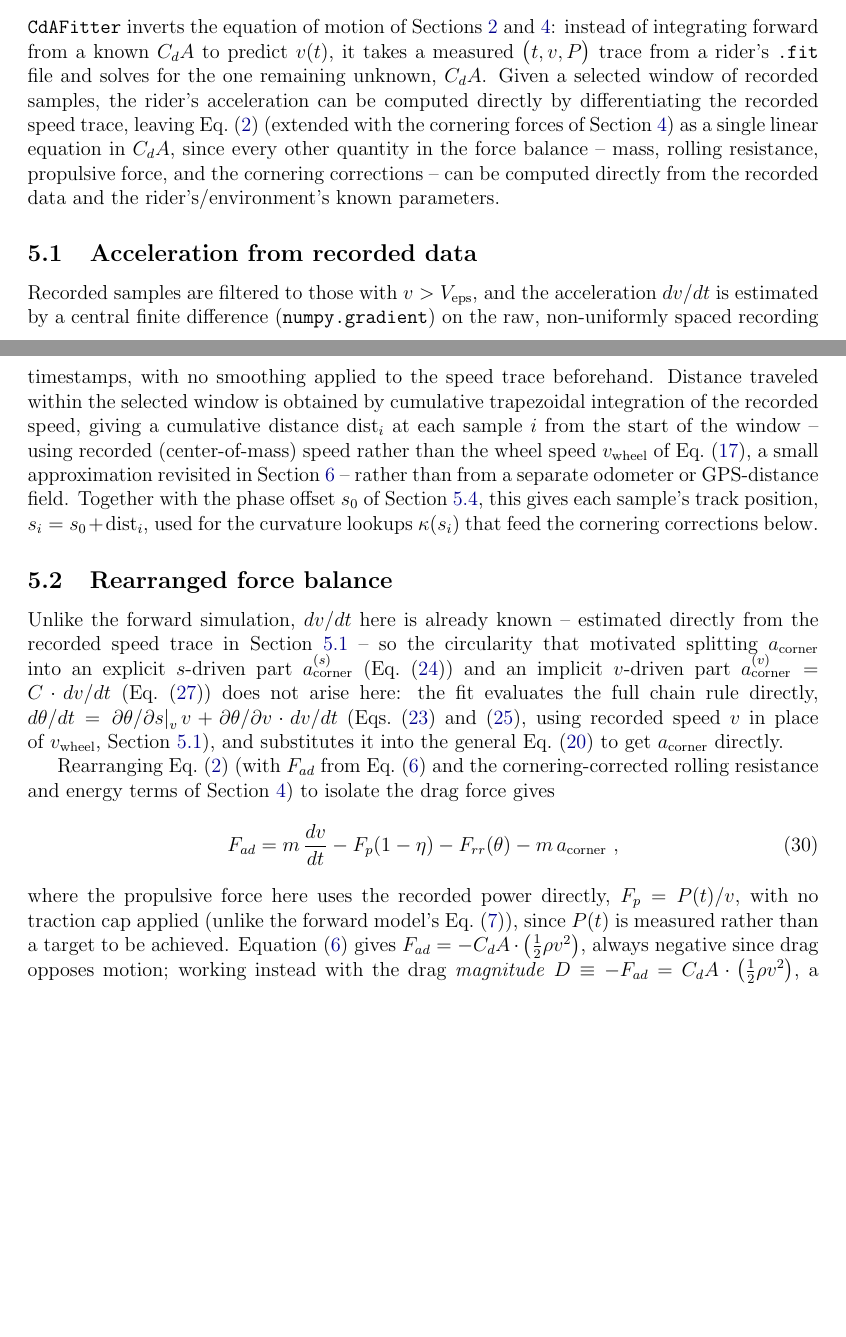
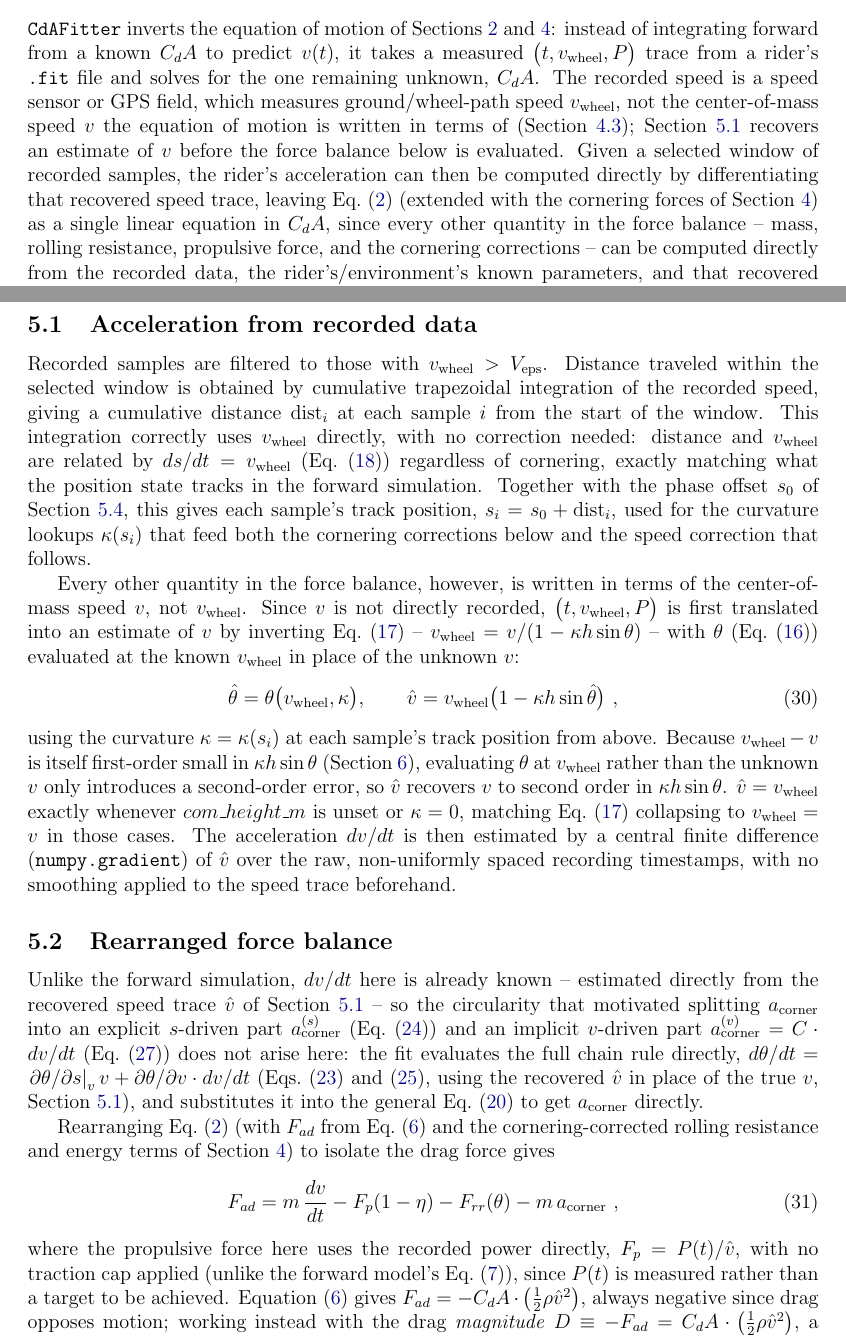
Before and after one commit to ddomonoske/wott-project, a LaTeX document (docs/latex/main.tex, which reads docs/latex/sources/assumptions.tex, docs/latex/sources/cda_fitting.tex): two parts of pages 12 and 13 of 17, joined at a grey line, cut so that both start at the same text, the shorter picture padded with empty space. The pictures show the PDF file docs/simulation-and-cda-theory.pdf that the author committed with the source.

Commit message:
corrected the cda calculation to convert wheel speed into CoM speed

```diff
--- a/docs/latex/sources/assumptions.tex
+++ b/docs/latex/sources/assumptions.tex
@@ -28 +24,0 @@ fitted \CdA{} value.
-    rather than the wheel-path speed $v_{\mathrm{wheel}}$ of
--- a/docs/latex/sources/cda_fitting.tex
+++ b/docs/latex/sources/cda_fitting.tex
@@ -3,38 +3,63 @@
 
 \nolinkurl{CdAFitter} inverts the equation of motion of
 \cref{sec:simulation-model,sec:cornering-model}: instead of integrating forward
-from a known \CdA{} to predict $v(t)$, it takes a measured $\bigl(t, v, P\bigr)$
-trace from a rider's \nolinkurl{.fit} file and solves for the one remaining
-unknown, \CdA{}. Given a selected window of recorded samples, the rider's
-acceleration can be computed directly by differentiating the recorded speed
-trace, leaving \cref{eq:newton-second-law} (extended with the cornering forces
-of \cref{sec:cornering-model}) as a single linear equation in $\CdA$, since
-every other quantity in the force balance -- mass, rolling resistance,
-propulsive force, and the cornering corrections -- can be computed directly
-from the recorded data and the rider's/environment's known parameters.
+from a known \CdA{} to predict $v(t)$, it takes a measured $\bigl(t,
+v_{\mathrm{wheel}}, P\bigr)$ trace from a rider's \nolinkurl{.fit} file and
+solves for the one remaining unknown, \CdA{}. The recorded speed is a speed
+sensor or GPS field, which measures ground/wheel-path speed
+$v_{\mathrm{wheel}}$, not the center-of-mass speed $v$ the equation of motion
+is written in terms of (\cref{sec:wheel-speed-geometry}); \cref{sec:cda-dvdt}
+recovers an estimate of $v$ before the force balance below is evaluated.
+Given a selected window of recorded samples, the rider's acceleration can then
+be computed directly by differentiating that recovered speed trace, leaving
+\cref{eq:newton-second-law} (extended with the cornering forces of
+\cref{sec:cornering-model}) as a single linear equation in $\CdA$, since every
+other quantity in the force balance -- mass, rolling resistance, propulsive
+force, and the cornering corrections -- can be computed directly from the
+recorded data, the rider's/environment's known parameters, and that recovered
+speed.
 
 \subsection{Acceleration from recorded data}
 \label{sec:cda-dvdt}
 
-Recorded samples are filtered to those with $v > V_{\mathrm{eps}}$, and the
-acceleration $dv/dt$ is estimated by a central finite difference
-(\nolinkurl{numpy.gradient}) on the raw, non-uniformly spaced recording timestamps,
-with no smoothing applied to the speed trace beforehand. Distance traveled
-within the selected window is obtained by cumulative trapezoidal integration of
-the recorded speed, giving a cumulative distance $\mathrm{dist}_i$ at each
-sample $i$ from the start of the window -- using recorded (center-of-mass)
-speed rather than the wheel speed $v_{\mathrm{wheel}}$ of \cref{eq:wheel-speed},
-a small approximation revisited in \cref{sec:assumptions} -- rather than from a
-separate odometer or GPS-distance field. Together with the phase offset $s_0$
-of \cref{sec:cda-s0-search}, this gives each sample's track position,
-$s_i = s_0 + \mathrm{dist}_i$, used for the curvature lookups $\kappa(s_i)$ that
-feed the cornering corrections below.
+Recorded samples are filtered to those with $v_{\mathrm{wheel}} >
+V_{\mathrm{eps}}$. Distance traveled within the selected window is obtained by
+cumulative trapezoidal integration of the recorded speed, giving a cumulative
+distance $\mathrm{dist}_i$ at each sample $i$ from the start of the window.
+This integration correctly uses $v_{\mathrm{wheel}}$ directly, with no
+correction needed: distance and $v_{\mathrm{wheel}}$ are related by
+$ds/dt = v_{\mathrm{wheel}}$ (\cref{eq:ds-dt}) regardless of cornering, exactly
+matching what the position state tracks in the forward simulation. Together
+with the phase offset $s_0$ of \cref{sec:cda-s0-search}, this gives each
+sample's track position, $s_i = s_0 + \mathrm{dist}_i$, used for the curvature
+lookups $\kappa(s_i)$ that feed both the cornering corrections below and the
+speed correction that follows.
+
+Every other quantity in the force balance, however, is written in terms of the
+center-of-mass speed $v$, not $v_{\mathrm{wheel}}$. Since $v$ is not directly
+recorded, $\bigl(t, v_{\mathrm{wheel}}, P\bigr)$ is first
+translated into an estimate of $v$ by inverting \cref{eq:wheel-speed} --
+$v_{\mathrm{wheel}} = v/(1-\kappa h\sin\theta)$ -- with $\theta$ (\cref{eq:lean-angle}) evaluated at
+the known $v_{\mathrm{wheel}}$ in place of the unknown $v$:
+\begin{equation}
+    \hat\theta = \theta\bigl(v_{\mathrm{wheel}}, \kappa\bigr), \qquad
+    \hat v = v_{\mathrm{wheel}}\bigl(1 - \kappa h \sin\hat\theta\bigr)\ ,
+    \label{eq:cda-v-correction}
+\end{equation}
+using the curvature $\kappa = \kappa(s_i)$ at each sample's track position from
+above. Because $v_{\mathrm{wheel}} - v$ is itself first-order small in
+$\kappa h \sin\theta$ (\cref{sec:assumptions}), evaluating $\theta$ at
+$v_{\mathrm{wheel}}$ rather than the unknown $v$ only introduces a
+second-order error, so $\hat v$ recovers $v$ to second order in
+$\kappa h \sin\theta$. $\hat v = v_{\mathrm{wheel}}$ exactly whenever
+$com\_height\_m$ is unset or $\kappa = 0$, matching \cref{eq:wheel-speed}
+collapsing to $v_{\mathrm{wheel}} = v$ in those cases. The acceleration
+$dv/dt$ is then estimated by a central finite difference
+(\nolinkurl{numpy.gradient}) of $\hat v$ over the raw, non-uniformly spaced
+recording timestamps, with no smoothing applied to the speed trace beforehand.
 
 \subsection{Rearranged force balance}
 \label{sec:cda-rearranged}
 
 Unlike the forward simulation, $dv/dt$ here is already known -- estimated
-directly from the recorded speed trace in \cref{sec:cda-dvdt} -- so the
-circularity that motivated splitting $a_{\mathrm{corner}}$ into an explicit
-$s$-driven part $a_{\mathrm{corner}}^{(s)}$ (\cref{eq:a-corner-s}) and an
-implicit $v$-driven part $a_{\mathrm{corner}}^{(v)} = C \cdot dv/dt$
+directly from the recovered speed trace $\hat v$ of \cref{sec:cda-dvdt} -- so
@@ -41,8 +69,8 @@ implicit $v$-driven part $a_{\mathrm{corner}}^{(v)} = C \cdot dv/dt$
 (\cref{eq:feedback-coeff}) does not arise here: the fit
 evaluates the full chain rule directly,
 $d\theta/dt = \left.\partial\theta/\partial s\right|_v v + \partial\theta/\partial v \cdot dv/dt$
-(\cref{eq:dtheta-ds,eq:dtheta-dv}, using recorded speed $v$ in place of
-$v_{\mathrm{wheel}}$, \cref{sec:cda-dvdt}), and substitutes it into the general
+(\cref{eq:dtheta-ds,eq:dtheta-dv}, using the recovered $\hat v$ in place of
+the true $v$, \cref{sec:cda-dvdt}), and substitutes it into the general
 \cref{eq:a-corner-general} to get $a_{\mathrm{corner}}$ directly.
 
 Rearranging \cref{eq:newton-second-law} (with $F_{ad}$ from
```
Also changed, not shown: CLAUDE.md (+1 -1 lines), docs/latex/sources/appendix_notation.tex (+1 -0 lines), docs/simulation-and-cda-theory.pdf, docs/latex/sources/assumptions.tex (15 more changed lines), docs/latex/sources/cda_fitting.tex (15 more changed lines), 2 other files.
